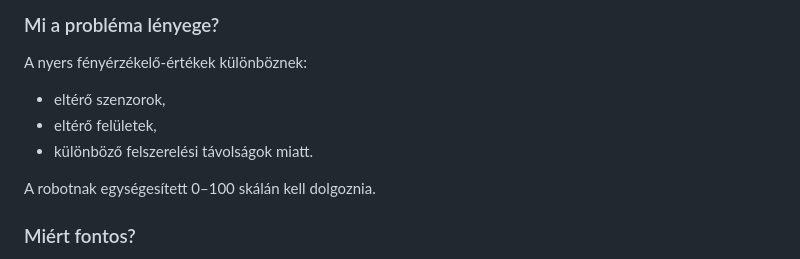
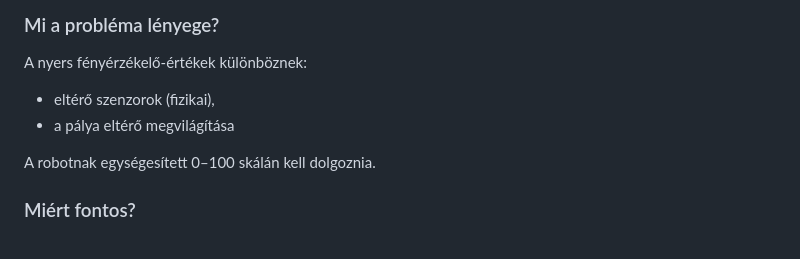
Before and after one commit to qgedeak/robotex2025, a Markdown page: README.md, the part around the change. GitHub-like rendering.

```diff
--- a/README.md
+++ b/README.md
@@ -121,9 +121,8 @@ Mindegyik pont tartalmazza:
 
 ### Mi a probléma lényege?
 A nyers fényérzékelő-értékek különböznek:
-- eltérő szenzorok,
-- eltérő felületek,
-- különböző felszerelési távolságok miatt.
+- eltérő szenzorok (fizikai),
+- a pálya eltérő megvilágítása
 
 A robotnak egységesített 0–100 skálán kell dolgoznia.
 
```
